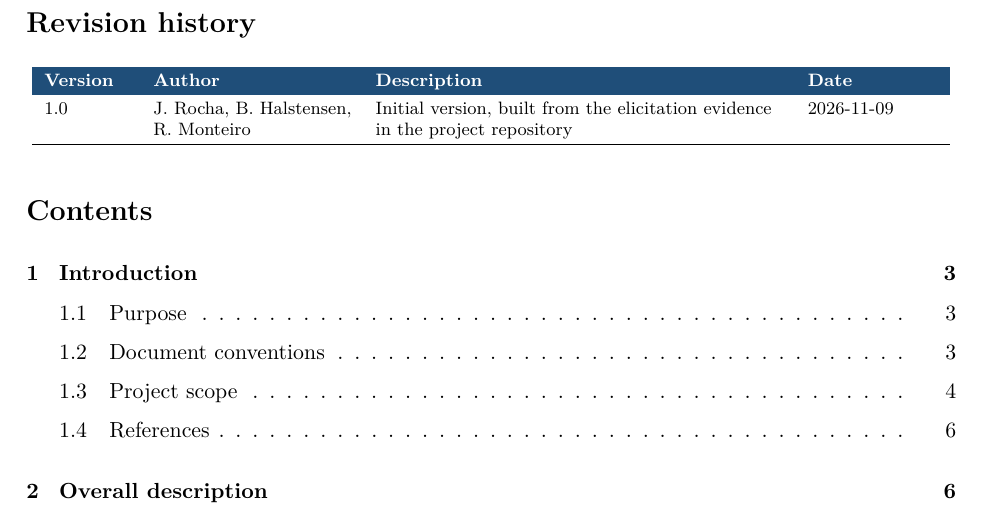
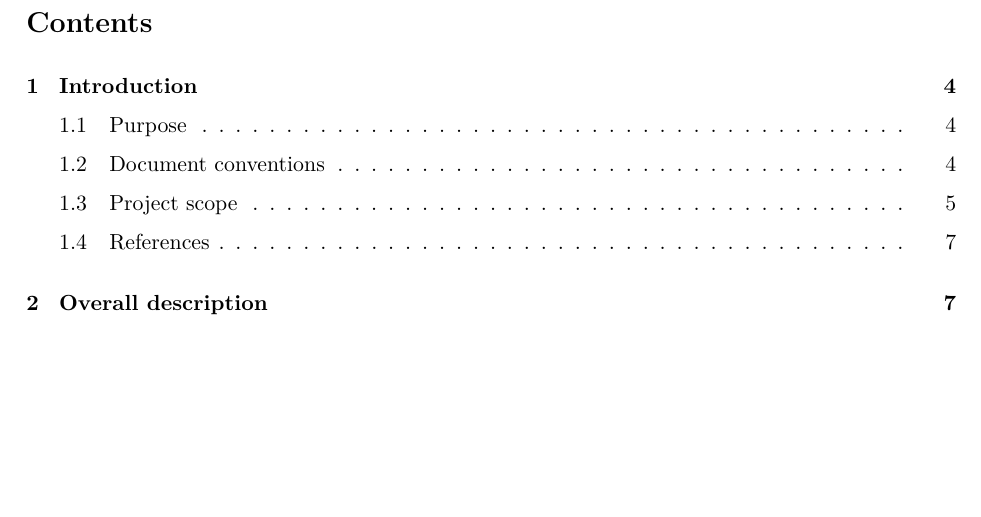
Before and after one commit to joanarcrocha/enreq-amaply, a LaTeX document (docs/srs/latex/amaply-srs.tex): part of page 2 of 50, cut at the place of the change, the shorter picture padded with empty space. Compiled offline with pdfLaTeX.

Commit message:
srs: fix page numbering and remove document version
Title page now counts as page 1, so printed page numbers match the PDF
viewer and the footer total is correct. Removed the version from the
header and title page, and the revision history.

🤖 Generated with [Claude Code](https://claude.com/claude-code)

Co-Authored-By: Claude <noreply@anthropic.com>

```diff
--- a/docs/srs/latex/amaply-srs.tex
+++ b/docs/srs/latex/amaply-srs.tex
@@ -33,7 +33,6 @@
 \pagestyle{fancy}
 \fancyhf{}
 \lhead{\small amaply: Software Requirements Specification}
-\rhead{\small v1.0}
 \lfoot{\small ENGREQ TP1 2026/2027}
 \rfoot{\small Page \thepage\ of \pageref{LastPage}}
 \renewcommand{\headrulewidth}{0.4pt}
@@ -65,14 +62,7 @@
 {\small Repository: \url{https://github.com/joanarcrocha/enreq-amaply}\par}
 \end{titlepage}
 
-\section*{Revision history}
-{\footnotesize
-\begin{longtable}{>{\raggedright\arraybackslash}p{1.5cm}>{\raggedright\arraybackslash}p{3.5cm}>{\raggedright\arraybackslash}p{7.2cm}>{\raggedright\arraybackslash}p{2.3cm}}
-\rowcolor{hdr}\textcolor{white}{\textbf{Version}} & \textcolor{white}{\textbf{Author}} & \textcolor{white}{\textbf{Description}} & \textcolor{white}{\textbf{Date}} \\
-1.0 & J. Rocha, B. Halstensen, R. Monteiro & Initial version, built from the elicitation evidence in the project repository & 2026-11-09 \\ \hline
-\end{longtable}}
-\addtocounter{table}{-1}
-
+\setcounter{page}{2}
 \tableofcontents
 \clearpage
 
```
Also changed, not shown: docs/srs/latex/amaply-srs.pdf, docs/srs/latex/amaply-srs.tex (2 more changed lines).
